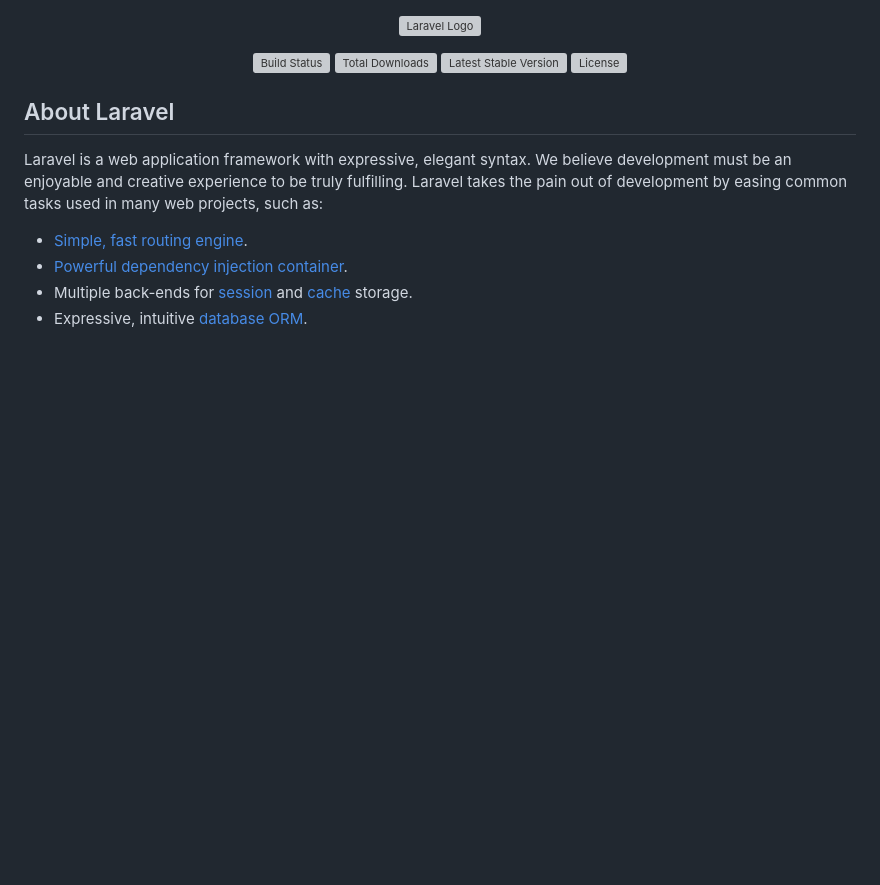
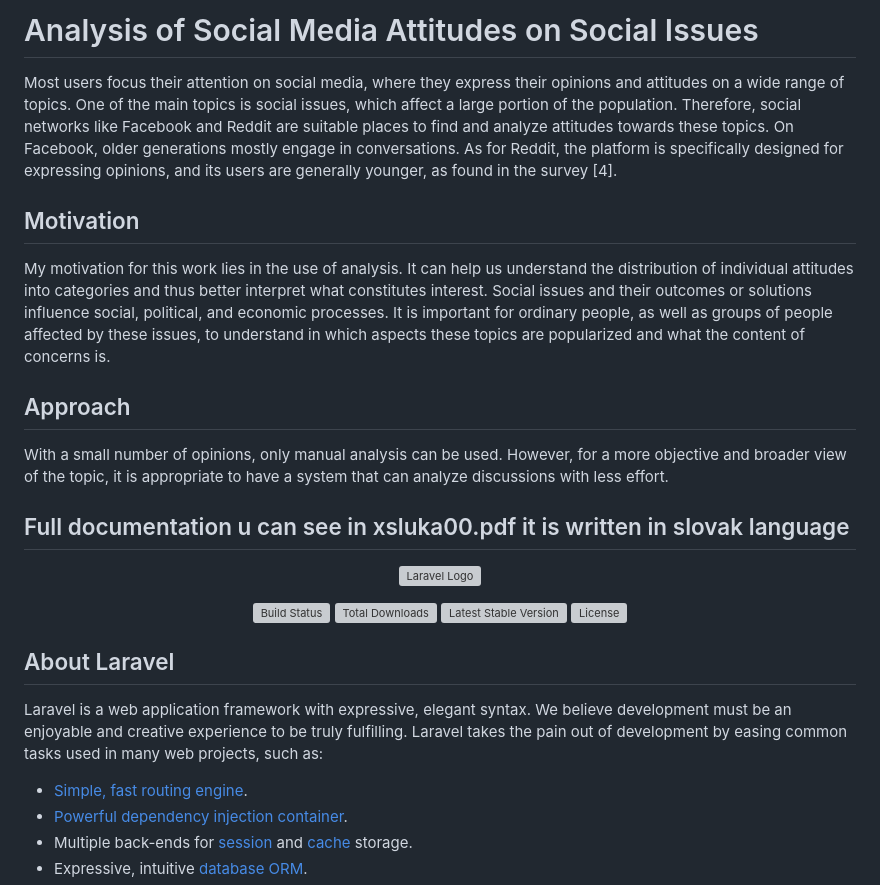
Before and after one commit to Dusko-8/OpinionAnalyzer, a Markdown page: README.md, the part around the change. GitHub-like rendering; blank space fills up the shorter version; grey boxes are pictures that could not be loaded.

```diff
--- a/README.md
+++ b/README.md
@@ -1,3 +1,21 @@
+# Analysis of Social Media Attitudes on Social Issues
+
+Most users focus their attention on social media, where they express their opinions and attitudes on a wide range of topics. One of the main topics is social issues, which affect a large portion of the population. Therefore, social networks like Facebook and Reddit are suitable places to find and analyze attitudes towards these topics. On Facebook, older generations mostly engage in conversations. As for Reddit, the platform is specifically designed for expressing opinions, and its users are generally younger, as found in the survey [4].
+
+## Motivation
+
+My motivation for this work lies in the use of analysis. It can help us understand the distribution of individual attitudes into categories and thus better interpret what constitutes interest. Social issues and their outcomes or solutions influence social, political, and economic processes. It is important for ordinary people, as well as groups of people affected by these issues, to understand in which aspects these topics are popularized and what the content of concerns is.
+
+## Approach
+
+With a small number of opinions, only manual analysis can be used. However, for a more objective and broader view of the topic, it is appropriate to have a system that can analyze discussions with less effort.
+
+## Full documentation u can see in xsluka00.pdf it is written in slovak language
+
+
+
+
+
 <p align="center"><a href="https://laravel.com" target="_blank"><img src="https://raw.githubusercontent.com/laravel/art/master/logo-lockup/5%20SVG/2%20CMYK/1%20Full%20Color/laravel-logolockup-cmyk-red.svg" width="400" alt="Laravel Logo"></a></p>
 
 <p align="center">
```
